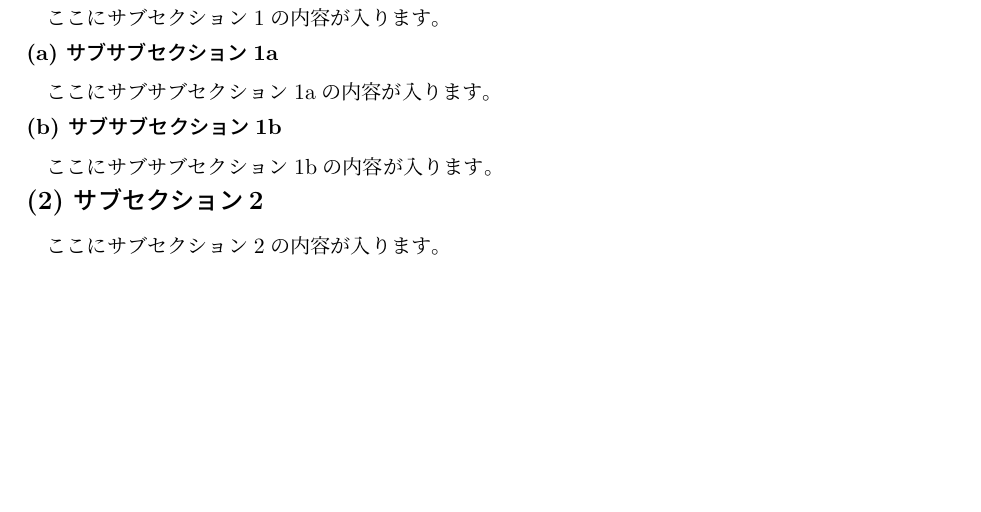
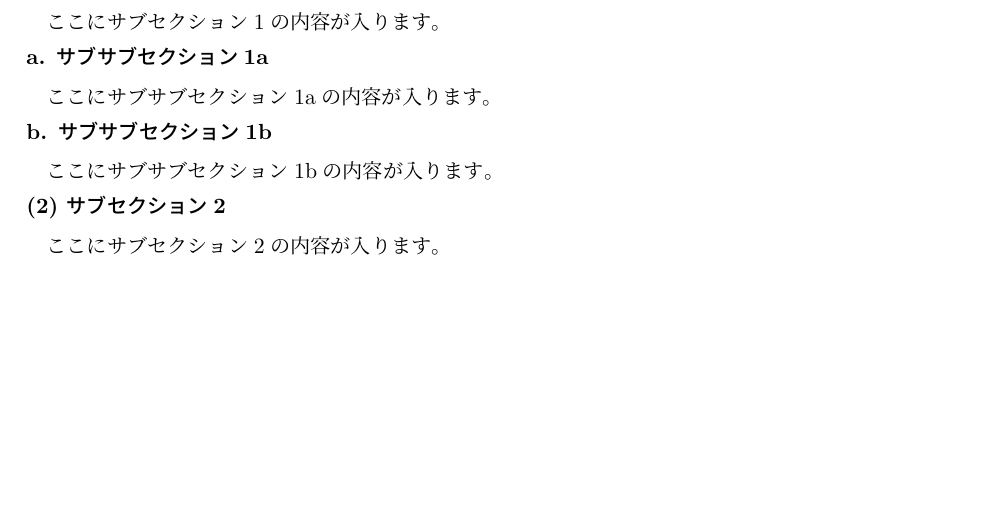
Before and after one commit to T-zakisan/UM, a LaTeX document (ヘッダー/sample.tex): part of page 5 of 7, cut so that both start at the same text. Compiled offline with LuaLaTeX.

Commit message:
サブセクション、サブサブセクションの書式変更
サブセクション、サブサブセクション
　フォントサイズ：通常
　縦スペース：0.5文字

```diff
--- a/ヘッダー/sample.tex
+++ b/ヘッダー/sample.tex
@@ -78,14 +78,14 @@
 % subsectionの再定義：(1) 形式
 \renewcommand{\subsection}[1]{%
     \refstepcounter{subsection}%
-    \noindent{\large\bfseries (\arabic{subsection}) #1}%
-    \par\nobreak\vspace{1ex}%
+    \noindent{\normalsize\bfseries (\arabic{subsection}) #1}%
+    \par\nobreak\vspace{0.5ex}%
 }
 
 % subsubsectionの再定義：a. 形式
 \renewcommand{\subsubsection}[1]{%
     \refstepcounter{subsubsection}%
-    \noindent{\normalsize\bfseries (\alph{subsubsection}) #1}%
+    \noindent{\normalsize\bfseries \alph{subsubsection}. #1}%
     \par\nobreak\vspace{0.5ex}%
 }
 
```
